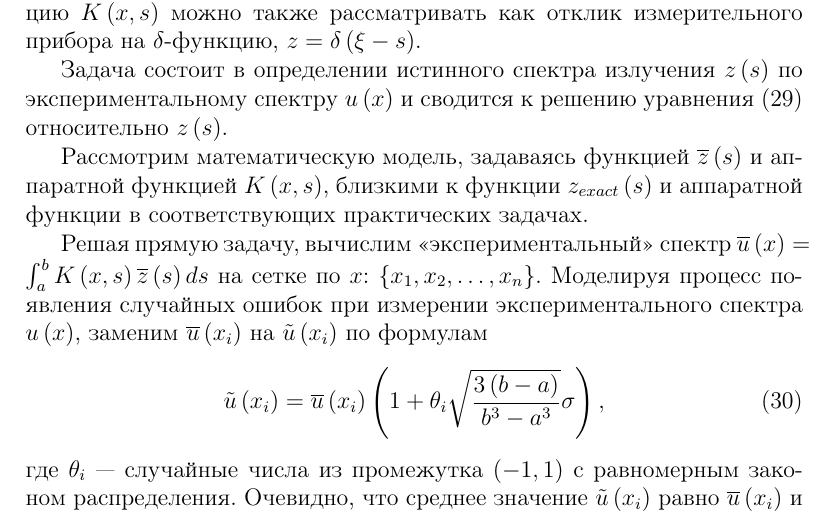
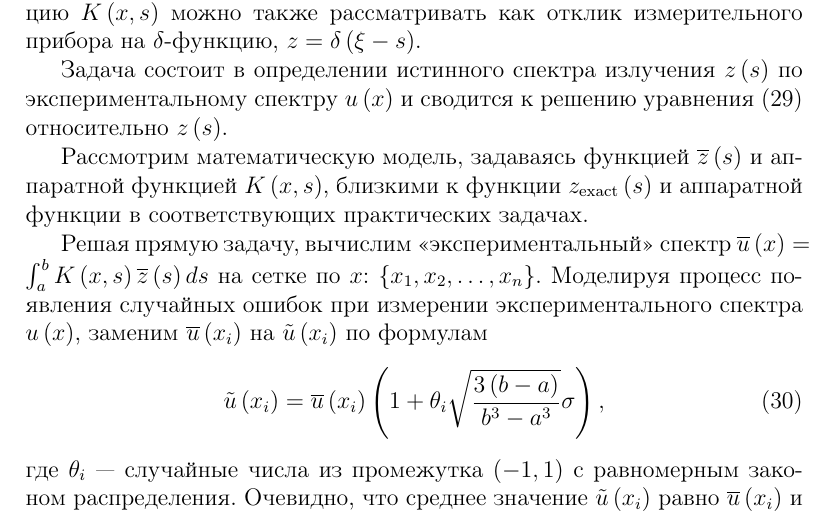
Before and after one commit to gleb-kun/nm-course, a LaTeX document (practice/7.2/7.2.tex): part of page 6 of 8, cut so that both start at the same text. Compiled offline with pdfLaTeX.

Commit message:
(practice): 7.2: changed the exact notation

```diff
--- a/practice/7.2/7.2.tex
+++ b/practice/7.2/7.2.tex
@@ -285,7 +285,7 @@
 
 	Задача состоит в определении истинного спектра излучения $z\left(s\right)$ по экспериментальному спектру $u\left(x\right)$ и сводится к решению уравнения (\ref{7.2:fm_operator}) относительно $z\left(s\right)$.
 
-	Рассмотрим математическую модель, задаваясь функцией $\overline{z}\left(s\right)$ и аппаратной функцией $K\left(x,s\right)$, близкими к функции $z_{exact}\left(s\right)$ и аппаратной функции в соответствующих практических задачах.
+	Рассмотрим математическую модель, задаваясь функцией $\overline{z}\left(s\right)$ и аппаратной функцией $K\left(x,s\right)$, близкими к функции $z_{\text{exact}}\left(s\right)$ и аппаратной функции в соответствующих практических задачах.
 
 	Решая прямую задачу, вычислим <<экспериментальный>> спектр $\overline{u}\left(x\right)=\int_{a}^{b}K\left(x,s\right)\overline{z}\left(s\right)ds$ на сетке по $x$: $\left\{x_1,x_2,\ldots,x_n\right\}$. Моделируя процесс появления случайных ошибок при измерении экспериментального спектра $u\left(x\right)$, заменим $\overline{u}\left(x_i\right)$ на $\tilde{u}\left(x_i\right)$ по формулам
 	\begin{equation}
```
